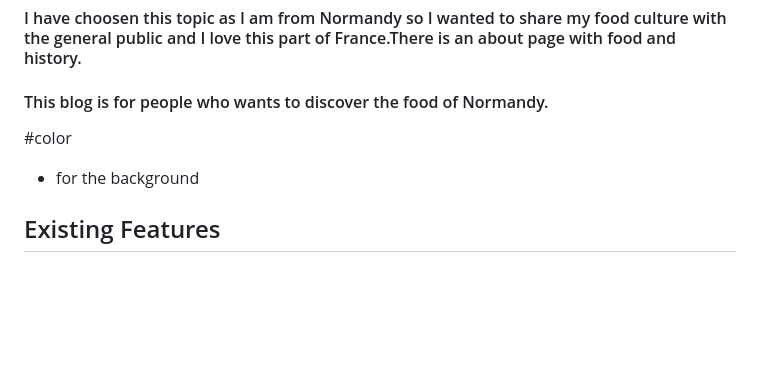
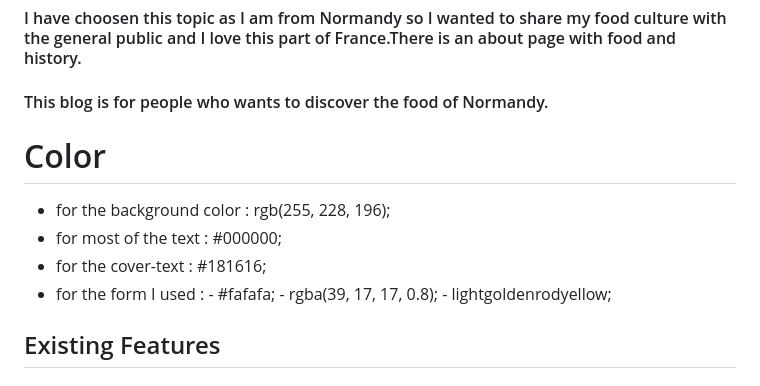
Before and after one commit to AMJL-16/CLI-2, a Markdown page: README.md, the part around the change. Rendered like a GitHub page; blank space fills up the shorter version.

```diff
--- a/README.md
+++ b/README.md
@@ -12,8 +12,14 @@
 # Features
 #### I have choosen this topic as I am from Normandy so I wanted to share my food culture with the general public and I love this part of France.There is an about page with food and history.
 #### This blog is for people who wants to discover the food of Normandy.
-#color
-- for the background
+
+# Color
+- for the background color : rgb(255, 228, 196);
+- for most of the text : #000000;
+- for the cover-text : #181616;
+- for the form I used : - #fafafa;
+                        - rgba(39, 17, 17, 0.8);
+                        - lightgoldenrodyellow;
 ## Existing Features
 #### - Navigation Bar
 
```
